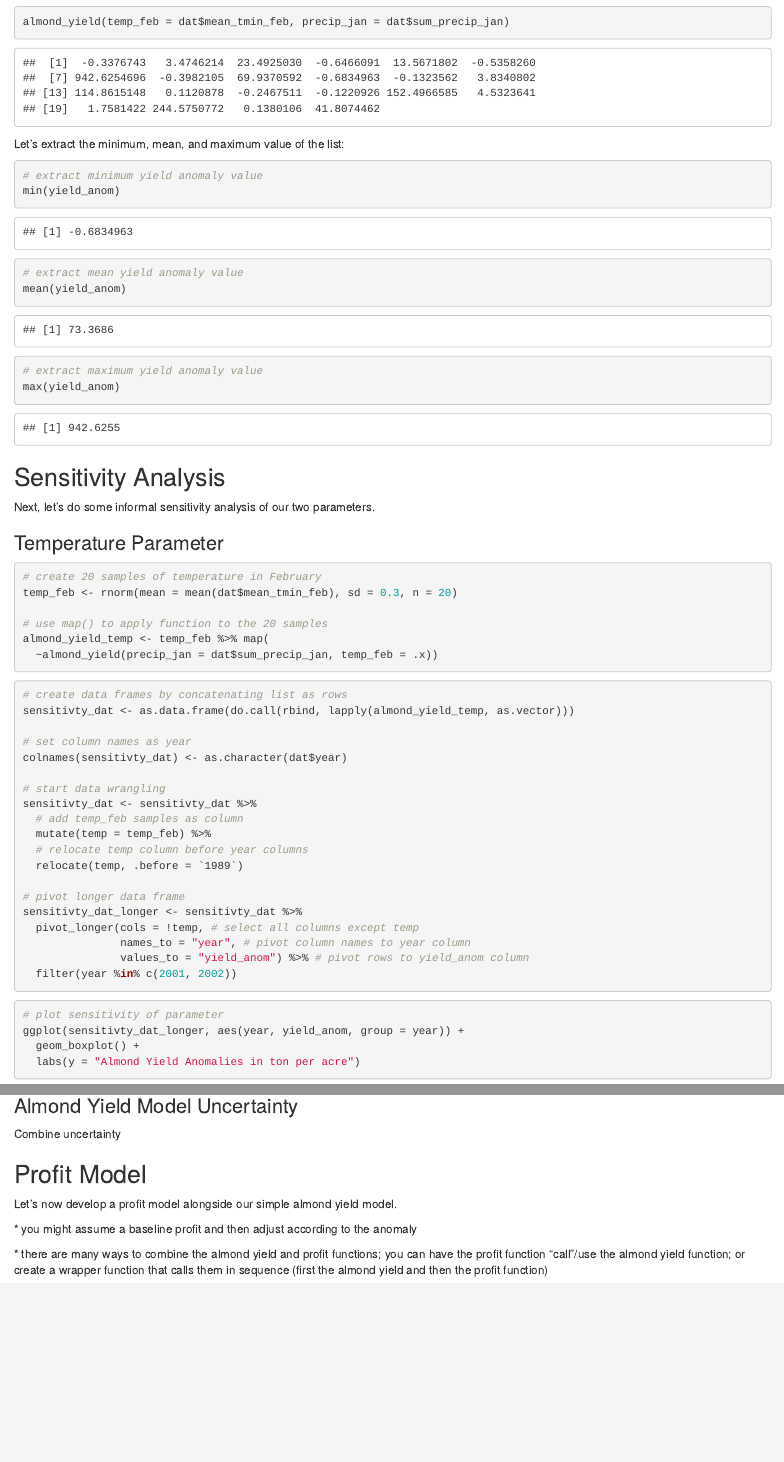
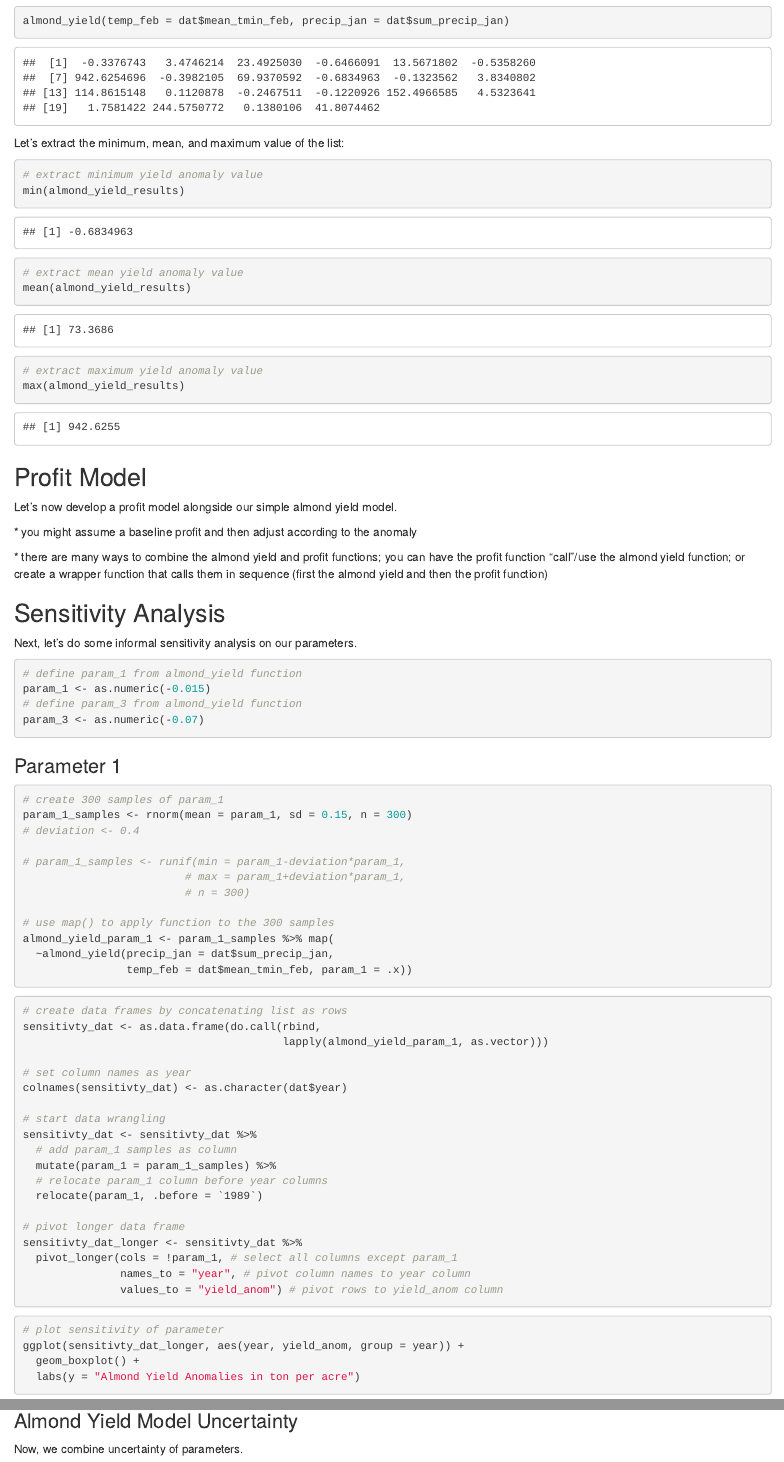
Before and after one commit to advidalmeza/almond-yield, an R Markdown document (use-case.Rmd): the page in a window 1100 px wide, from 1190 px down before the commit and from 1250 px down after it, so that both start at the same text, and a second part further down, joined at a grey line. Rendered offline with R 4.5, knitr and Pandoc, with nearby package versions; code that draws random numbers runs with fixed seeds of ours; some code elsewhere in the file could not run offline.

Commit message:
Add files

````diff
--- a/src/almond-yield.R
+++ b/src/almond-yield.R
@@ -9,4 +13,4 @@
 #' @examples
 #' almond_yield(temp_feb = 10.7, precip_jan = 0.09)
 
-almond_yield <- function(temp_feb, precip_jan) {
+almond_yield <- function(temp_feb, precip_jan, param_1 = -0.015,
--- a/use-case.Rmd
+++ b/use-case.Rmd
@@ -64,57 +64,79 @@ almond_yield(temp_feb = dat$mean_tmin_feb, precip_jan = dat$sum_precip_jan)
 ```
 
 ```{r include = FALSE}
-yield_anom <- almond_yield(temp_feb = dat$mean_tmin_feb, precip_jan = dat$sum_precip_jan)
+almond_yield_results <- almond_yield(temp_feb = dat$mean_tmin_feb,
+                             precip_jan = dat$sum_precip_jan)
 ```
 
 Let's extract the minimum, mean, and maximum value of the list:
 
 ```{r}
 # extract minimum yield anomaly value
-min(yield_anom)
+min(almond_yield_results)
 
 # extract mean yield anomaly value
-mean(yield_anom)
+mean(almond_yield_results)
 
 # extract maximum yield anomaly value
-max(yield_anom)
+max(almond_yield_results)
 ```
+
+## Profit Model
+
+Let's now develop a profit model alongside our simple almond yield model.
+
+\* you might assume a baseline profit and then adjust according to the anomaly
+
+\* there are many ways to combine the almond yield and profit functions; you can have the profit function "call"/use the almond yield function; or create a wrapper function that calls them in sequence (first the almond yield and then the profit function)
 
 ## Sensitivity Analysis
 
-Next, let's do some informal sensitivity analysis of our two parameters.
-
-### Temperature Parameter
+Next, let's do some informal sensitivity analysis on our parameters.
 
 ```{r}
-# create 20 samples of temperature in February
-temp_feb <- rnorm(mean = mean(dat$mean_tmin_feb), sd = 0.3, n = 20)
+# define param_1 from almond_yield function
+param_1 <- as.numeric(-0.015)
+# define param_3 from almond_yield function
+param_3 <- as.numeric(-0.07)
+```
 
-# use map() to apply function to the 20 samples
-almond_yield_temp <- temp_feb %>% map(
-  ~almond_yield(precip_jan = dat$sum_precip_jan, temp_feb = .x))
+### Parameter 1
+
+```{r}
+# create 300 samples of param_1
+param_1_samples <- rnorm(mean = param_1, sd = 0.15, n = 300)
+# deviation <- 0.4
+
+# param_1_samples <- runif(min = param_1-deviation*param_1,
+                         # max = param_1+deviation*param_1,
+                         # n = 300)
+
+# use map() to apply function to the 300 samples
+almond_yield_param_1 <- param_1_samples %>% map(
+  ~almond_yield(precip_jan = dat$sum_precip_jan,
+                temp_feb = dat$mean_tmin_feb, param_1 = .x))
 ```
 
 ```{r}
 # create data frames by concatenating list as rows
-sensitivty_dat <- as.data.frame(do.call(rbind, lapply(almond_yield_temp, as.vector)))
+sensitivty_dat <- as.data.frame(do.call(rbind,
+                                        lapply(almond_yield_param_1, as.vector)))
 
 # set column names as year
 colnames(sensitivty_dat) <- as.character(dat$year)
 
 # start data wrangling
 sensitivty_dat <- sensitivty_dat %>%
-  # add temp_feb samples as column
-  mutate(temp = temp_feb) %>%
-  # relocate temp column before year columns
-  relocate(temp, .before = `1989`)
+  # add param_1 samples as column
+  mutate(param_1 = param_1_samples) %>%
+  # relocate param_1 column before year columns
+  relocate(param_1, .before = `1989`)
 
 # pivot longer data frame
 sensitivty_dat_longer <- sensitivty_dat %>%
-  pivot_longer(cols = !temp, # select all columns except temp
+  pivot_longer(cols = !param_1, # select all columns except param_1
                names_to = "year", # pivot column names to year column
-               values_to = "yield_anom") %>% # pivot rows to yield_anom column
-  filter(year %in% c(2001, 2002))
+               values_to = "yield_anom") # pivot rows to yield_anom column
 ```
 
 ```{r}
@@ -172,16 +194,8 @@ ggplot(sensitivty_dat_precip_longer, aes(year, yield_anom, group = year)) +
 
 ### Almond Yield Model Uncertainty
 
-Combine uncertainty
+Now, we combine uncertainty of parameters.
 
 ```{r}
 
 ```
-
-## Profit Model
-
-Let's now develop a profit model alongside our simple almond yield model.
-
-\* you might assume a baseline profit and then adjust according to the anomaly
-
-\* there are many ways to combine the almond yield and profit functions; you can have the profit function "call"/use the almond yield function; or create a wrapper function that calls them in sequence (first the almond yield and then the profit function)
````
Also changed, not shown: src/almond-yield_wade.R (deleted, +0 -49 lines), src/almond_yield.jpg (renamed from almond_yield.jpg), src/almond_yield_2.png (added), src/almond-yield.R (8 more changed lines), use-case.Rmd (2 more changed lines), 1 other file.
